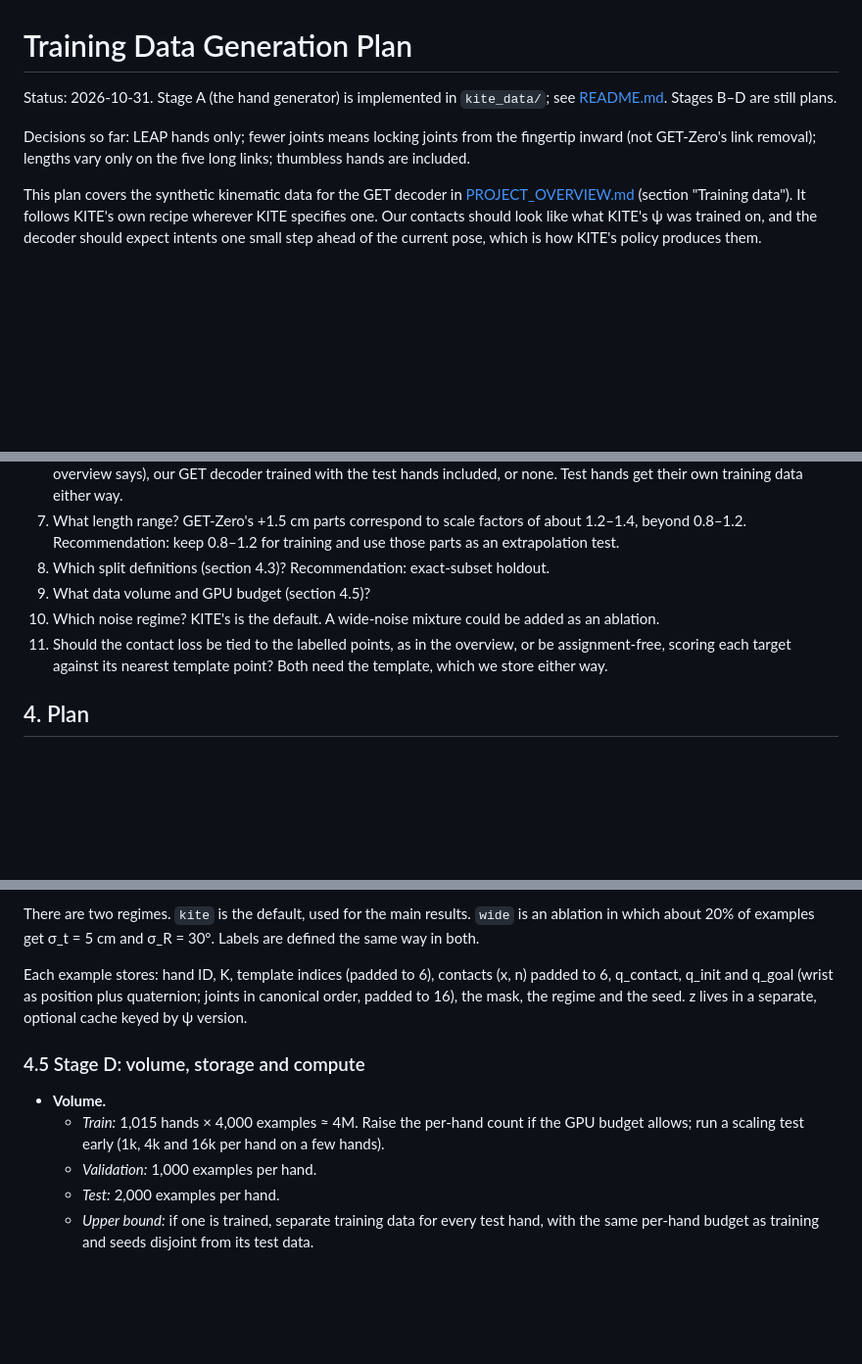
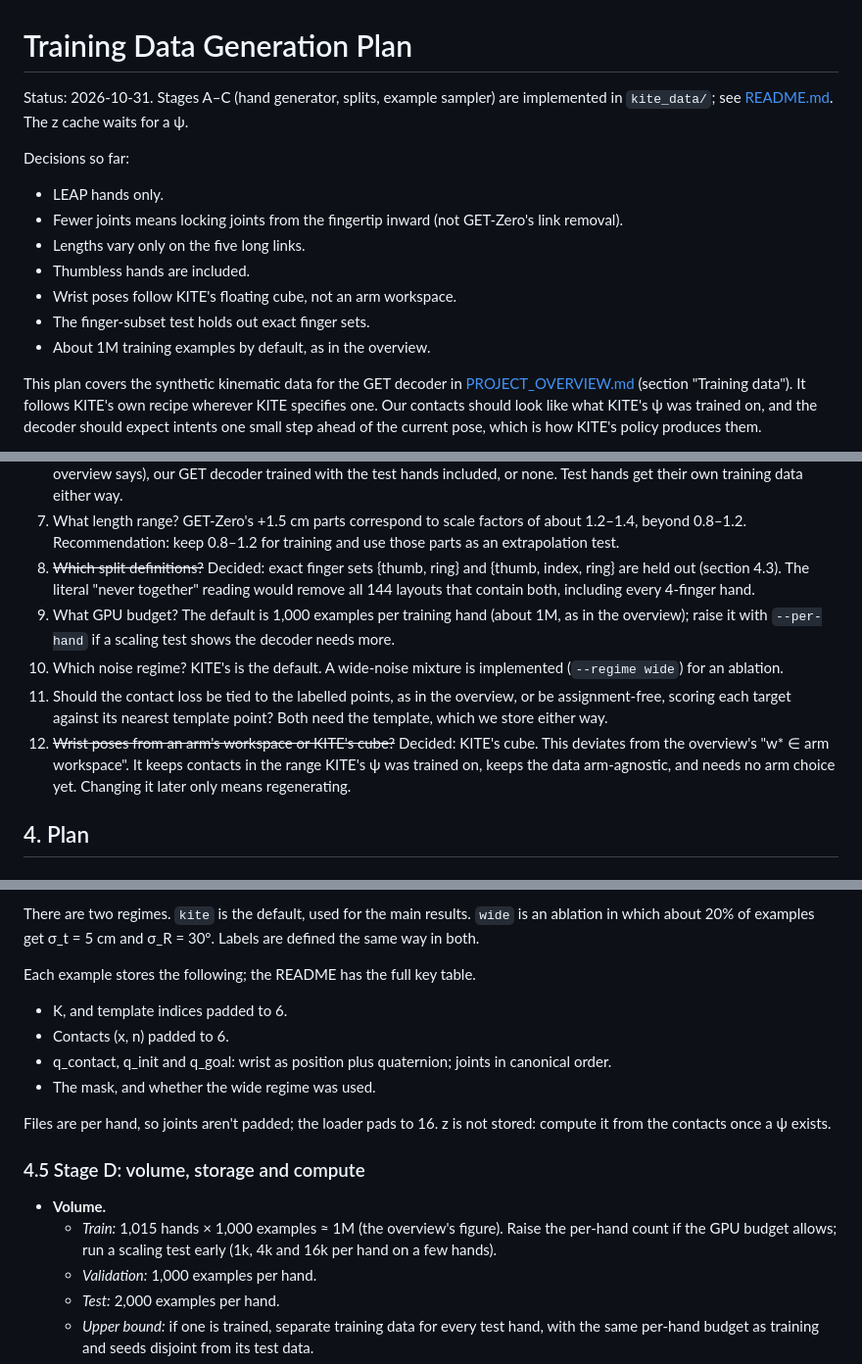
Before and after one commit to KilroyHere/get-ur-kite-dataset, a Markdown page: DATA_GENERATION_PLAN.md, 3 parts joined by grey strips. Shown at 98% size. Drawn GitHub-style; blank space fills up the shorter version.

```diff
--- a/DATA_GENERATION_PLAN.md
+++ b/DATA_GENERATION_PLAN.md
@@ -1,8 +1,15 @@
 # Training Data Generation Plan
 
-Status: 2026-10-31. Stage A (the hand generator) is implemented in `kite_data/`; see [README.md](README.md). Stages B–D are still plans.
+Status: 2026-10-31. Stages A–C (hand generator, splits, example sampler) are implemented in `kite_data/`; see [README.md](README.md). The z cache waits for a ψ.
 
-Decisions so far: LEAP hands only; fewer joints means locking joints from the fingertip inward (not GET-Zero's link removal); lengths vary only on the five long links; thumbless hands are included.
+Decisions so far:
+- LEAP hands only.
+- Fewer joints means locking joints from the fingertip inward (not GET-Zero's link removal).
+- Lengths vary only on the five long links.
+- Thumbless hands are included.
+- Wrist poses follow KITE's floating cube, not an arm workspace.
+- The finger-subset test holds out exact finger sets.
+- About 1M training examples by default, as in the overview.
 
 This plan covers the synthetic kinematic data for the GET decoder in [PROJECT_OVERVIEW.md](PROJECT_OVERVIEW.md) (section "Training data"). It follows KITE's own recipe wherever KITE specifies one. Our contacts should look like what KITE's ψ was trained on, and the decoder should expect intents one small step ahead of the current pose, which is how KITE's policy produces them.
 
@@ -68,10 +75,11 @@ These were checked on 2026-10-31 with MuJoCo 3.17, trimesh and python-fcl, on GE
 5. If ψ isn't available in time, there are two options. (a) Re-implement ψ and train it jointly with our decoder. That gives us our own intent space but no KITE policy, so closed-loop evaluation needs scripted intent sequences. (b) Use the raw-contact fallback. The dataset supports both. (KITE's code and data are expected.)
 6. Which upper bound to compare against? Options: a re-implemented KITE decoder trained on each test hand (as the overview says), our GET decoder trained with the test hands included, or none. Test hands get their own training data either way.
 7. What length range? GET-Zero's +1.5 cm parts correspond to scale factors of about 1.2–1.4, beyond 0.8–1.2. Recommendation: keep 0.8–1.2 for training and use those parts as an extrapolation test.
-8. Which split definitions (section 4.3)? Recommendation: exact-subset holdout.
-9. What data volume and GPU budget (section 4.5)?
-10. Which noise regime? KITE's is the default. A wide-noise mixture could be added as an ablation.
+8. ~~Which split definitions?~~ Decided: exact finger sets {thumb, ring} and {thumb, index, ring} are held out (section 4.3). The literal "never together" reading would remove all 144 layouts that contain both, including every 4-finger hand.
+9. What GPU budget? The default is 1,000 examples per training hand (about 1M, as in the overview); raise it with `--per-hand` if a scaling test shows the decoder needs more.
+10. Which noise regime? KITE's is the default. A wide-noise mixture is implemented (`--regime wide`) for an ablation.
 11. Should the contact loss be tied to the labelled points, as in the overview, or be assignment-free, scoring each target against its nearest template point? Both need the template, which we store either way.
+12. ~~Wrist poses from an arm's workspace or KITE's cube?~~ Decided: KITE's cube. This deviates from the overview's "w* ∈ arm workspace". It keeps contacts in the range KITE's ψ was trained on, keeps the data arm-agnostic, and needs no arm choice yet. Changing it later only means regenerating.
 
 ## 4. Plan
 
@@ -147,12 +155,18 @@ For each hand instance:
 
 There are two regimes. `kite` is the default, used for the main results. `wide` is an ablation in which about 20% of examples get σ_t = 5 cm and σ_R = 30°. Labels are defined the same way in both.
 
-Each example stores: hand ID, K, template indices (padded to 6), contacts (x, n) padded to 6, q_contact, q_init and q_goal (wrist as position plus quaternion; joints in canonical order, padded to 16), the mask, the regime and the seed. z lives in a separate, optional cache keyed by ψ version.
+Each example stores the following; the README has the full key table.
+- K, and template indices padded to 6.
+- Contacts (x, n) padded to 6.
+- q_contact, q_init and q_goal: wrist as position plus quaternion; joints in canonical order.
+- The mask, and whether the wide regime was used.
+
+Files are per hand, so joints aren't padded; the loader pads to 16. z is not stored: compute it from the contacts once a ψ exists.
 
 ### 4.5 Stage D: volume, storage and compute
 
 - **Volume.**
-  - *Train:* 1,015 hands × 4,000 examples ≈ 4M. Raise the per-hand count if the GPU budget allows; run a scaling test early (1k, 4k and 16k per hand on a few hands).
+  - *Train:* 1,015 hands × 1,000 examples ≈ 1M (the overview's figure). Raise the per-hand count if the GPU budget allows; run a scaling test early (1k, 4k and 16k per hand on a few hands).
   - *Validation:* 1,000 examples per hand.
   - *Test:* 2,000 examples per hand.
   - *Upper bound:* if one is trained, separate training data for every test hand, with the same per-hand budget as training and seeds disjoint from its test data.
```
Also changed, not shown: other parts of DATA_GENERATION_PLAN.md (+6 -5 lines), README.md (+48 -3 lines), docs/example_targets.png (added), 7 other files.
